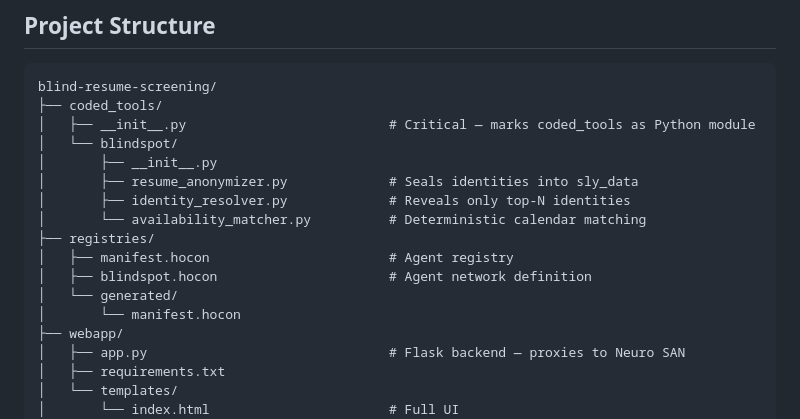
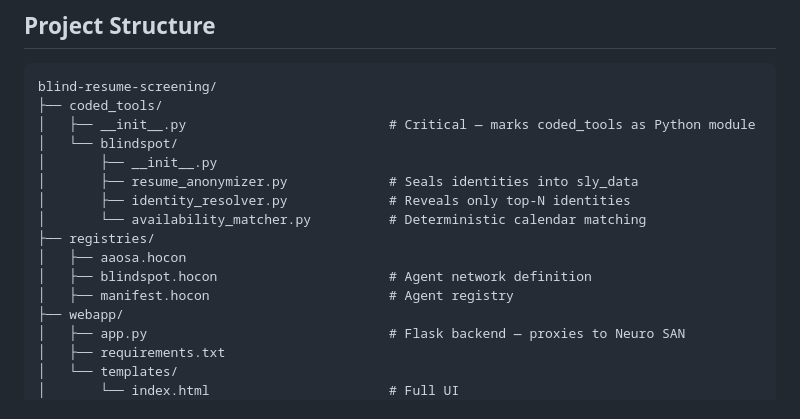
Before and after one commit to iiadarsh-cognizant/blind-resume-screening, a Markdown page: README.md, the part around the change. GitHub-like rendering.

Commit message:
Update README.md to reflect registry file changes

```diff
--- a/README.md
+++ b/README.md
@@ -35,10 +35,9 @@ blind-resume-screening/
 │       ├── identity_resolver.py             # Reveals only top-N identities
 │       └── availability_matcher.py          # Deterministic calendar matching
 ├── registries/
+│   ├── aaosa.hocon
+│   ├── blindspot.hocon                      # Agent network definition
 │   ├── manifest.hocon                       # Agent registry
-│   ├── blindspot.hocon                      # Agent network definition
-│   └── generated/
-│       └── manifest.hocon
 ├── webapp/
 │   ├── app.py                               # Flask backend — proxies to Neuro SAN
 │   ├── requirements.txt
```
